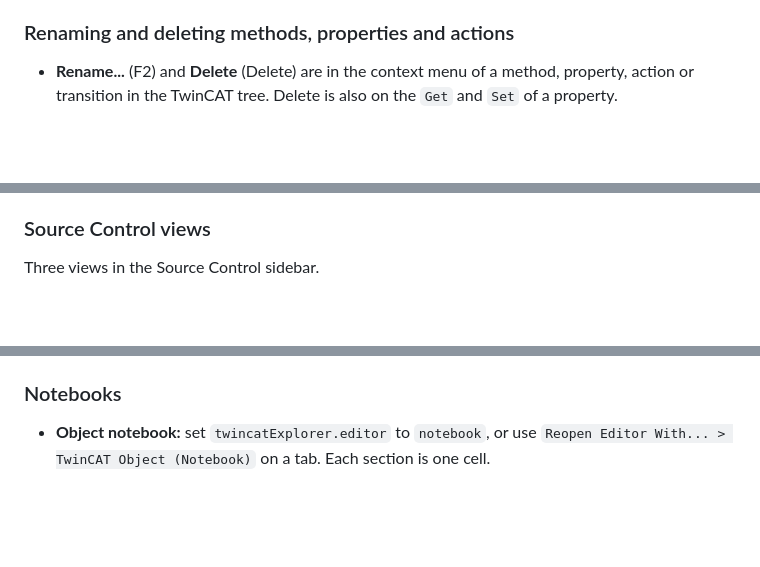
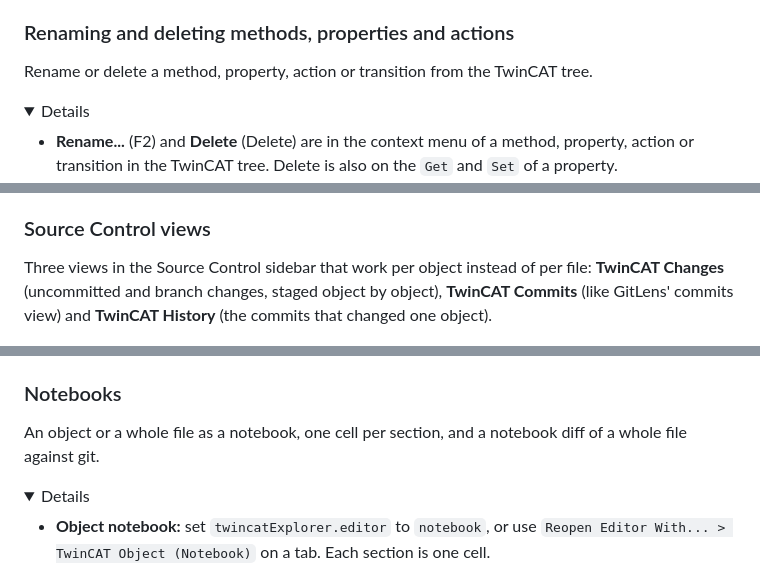
Before and after one commit to ddt313/TwinCAT-Explorer, a Markdown page: README.md, 3 parts joined by grey strips. Rendered like a GitHub page; folded sections open; blank space fills up the shorter version.

```diff
--- a/README.md
+++ b/README.md
@@ -148,4 +181,9 @@ The **TwinCAT** view in the Explorer, below Outline and Timeline:
 ### Renaming and deleting methods, properties and actions
+
+Rename or delete a method, property, action or transition from the TwinCAT tree.
+
+<details>
+<summary>Details</summary>
 
 - **Rename...** (F2) and **Delete** (Delete) are in the context menu of a method, property, action or
   transition in the TwinCAT tree. Delete is also on the `Get` and `Set` of a property.
@@ -373,5 +455,7 @@ These work in both panes and in notebook cells. They come from a parser of the T
 ### Source Control views
 
-Three views in the Source Control sidebar.
+Three views in the Source Control sidebar that work per object instead of per file: **TwinCAT Changes**
+(uncommitted and branch changes, staged object by object), **TwinCAT Commits** (like GitLens' commits view)
+and **TwinCAT History** (the commits that changed one object).
 
 ![TwinCAT Changes lists the changed methods and accessors; a click shows the change of FB_Valve.Close against HEAD](docs/images/vscode-changes.png)
@@ -457,4 +546,10 @@ and marked `M`, `A` or `D`.
 ### Notebooks
+
+An object or a whole file as a notebook, one cell per section, and a notebook diff of a whole file
+against git.
+
+<details>
+<summary>Details</summary>
 
 - **Object notebook:** set `twincatExplorer.editor` to `notebook`, or use
   `Reopen Editor With... > TwinCAT Object (Notebook)` on a tab. Each section is one cell.
```
Also changed, not shown: other parts of README.md (+91 -2 lines).
